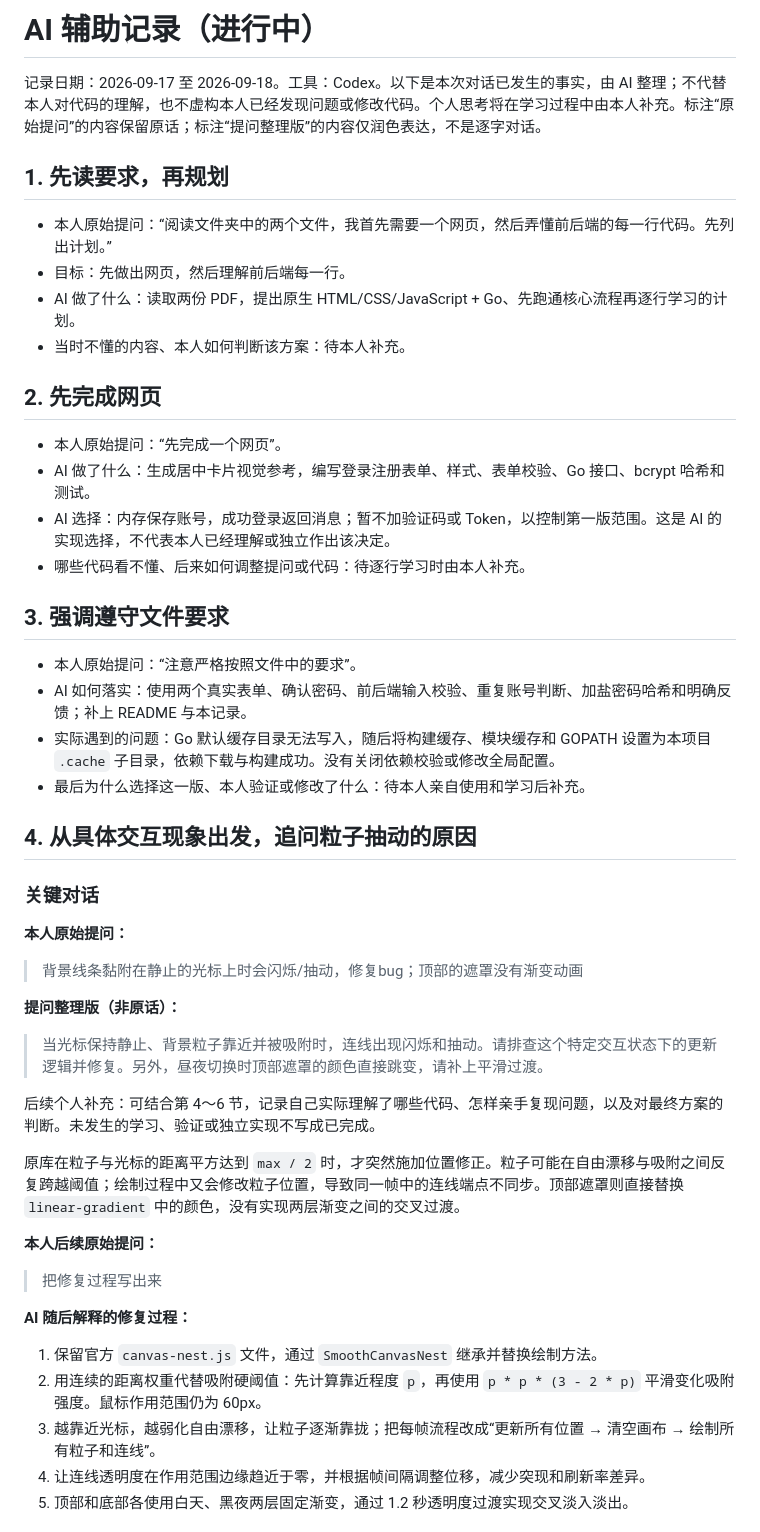
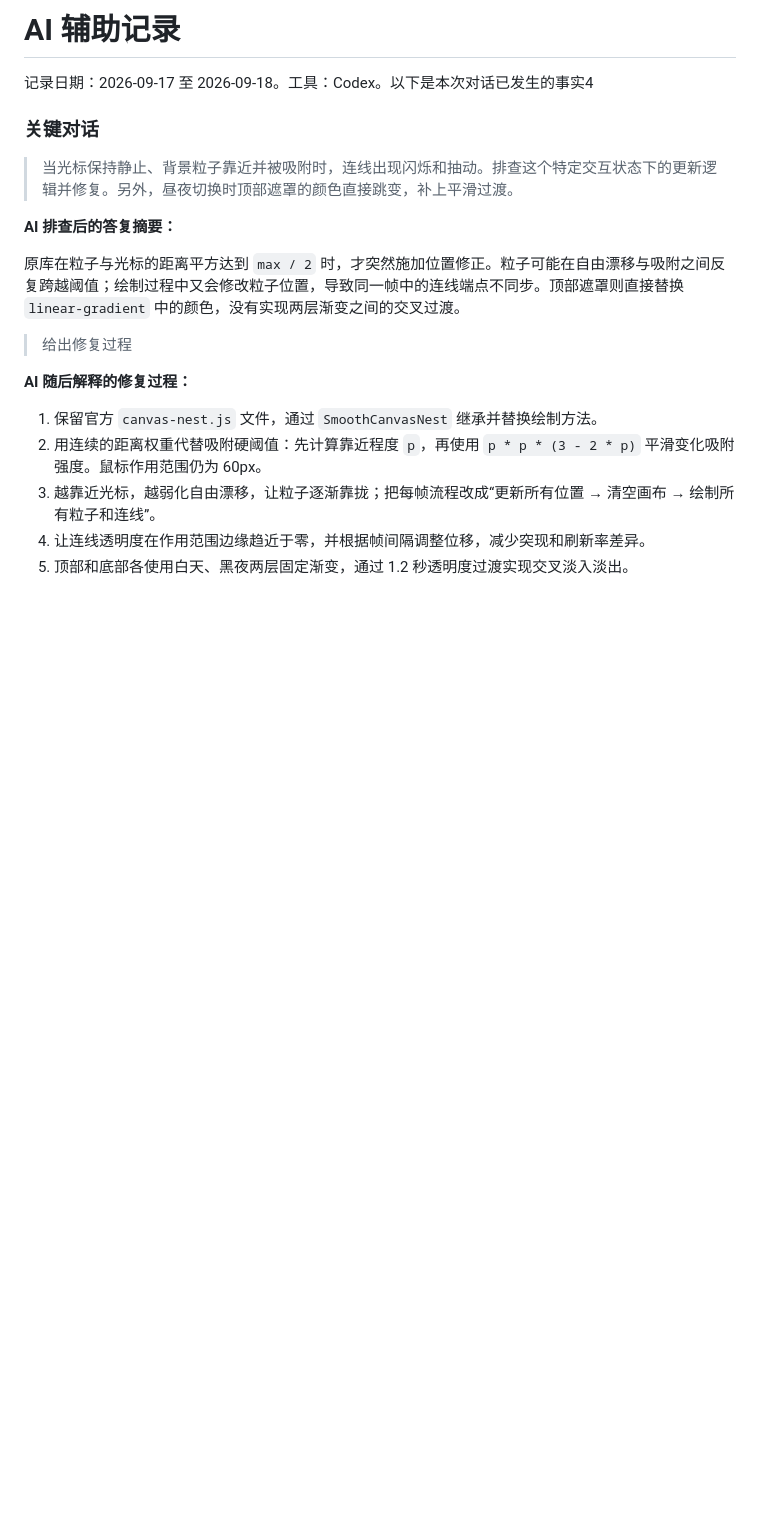
Before and after one commit to CupidQ/CupidLoginWeb, a Markdown page: AI_LOG.md, the part around one of its changes. Drawn GitHub-style; blank space fills up the shorter version.

```diff
--- a/AI_LOG.md
+++ b/AI_LOG.md
@@ -1,47 +1,17 @@
-# AI 辅助记录（进行中）
+# AI 辅助记录
 
-记录日期：2026-09-17 至 2026-09-18。工具：Codex。以下是本次对话已发生的事实，由 AI 整理；不代替本人对代码的理解，也不虚构本人已经发现问题或修改代码。个人思考将在学习过程中由本人补充。标注“原始提问”的内容保留原话；标注“提问整理版”的内容仅润色表达，不是逐字对话。
-
-## 1. 先读要求，再规划
-
-- 本人原始提问：“阅读文件夹中的两个文件，我首先需要一个网页，然后弄懂前后端的每一行代码。先列出计划。”
-- 目标：先做出网页，然后理解前后端每一行。
-- AI 做了什么：读取两份 PDF，提出原生 HTML/CSS/JavaScript + Go、先跑通核心流程再逐行学习的计划。
-- 当时不懂的内容、本人如何判断该方案：待本人补充。
-
-## 2. 先完成网页
-
-- 本人原始提问：“先完成一个网页”。
-- AI 做了什么：生成居中卡片视觉参考，编写登录注册表单、样式、表单校验、Go 接口、bcrypt 哈希和测试。
-- AI 选择：内存保存账号，成功登录返回消息；暂不加验证码或 Token，以控制第一版范围。这是 AI 的实现选择，不代表本人已经理解或独立作出该决定。
-- 哪些代码看不懂、后来如何调整提问或代码：待逐行学习时由本人补充。
-
-## 3. 强调遵守文件要求
-
-- 本人原始提问：“注意严格按照文件中的要求”。
-- AI 如何落实：使用两个真实表单、确认密码、前后端输入校验、重复账号判断、加盐密码哈希和明确反馈；补上 README 与本记录。
-- 实际遇到的问题：Go 默认缓存目录无法写入，随后将构建缓存、模块缓存和 GOPATH 设置为本项目 `.cache` 子目录，依赖下载与构建成功。没有关闭依赖校验或修改全局配置。
-- 最后为什么选择这一版、本人验证或修改了什么：待本人亲自使用和学习后补充。
-
-## 4. 从具体交互现象出发，追问粒子抽动的原因
+记录日期：2026-09-17 至 2026-09-18。工具：Codex。以下是本次对话已发生的事实4
 
 ### 关键对话
 
-**本人原始提问：**
 
-> 背景线条黏附在静止的光标上时会闪烁/抽动，修复bug；顶部的遮罩没有渐变动画
+> 当光标保持静止、背景粒子靠近并被吸附时，连线出现闪烁和抽动。排查这个特定交互状态下的更新逻辑并修复。另外，昼夜切换时顶部遮罩的颜色直接跳变，补上平滑过渡。
 
-**提问整理版（非原话）：**
-
-> 当光标保持静止、背景粒子靠近并被吸附时，连线出现闪烁和抽动。请排查这个特定交互状态下的更新逻辑并修复。另外，昼夜切换时顶部遮罩的颜色直接跳变，请补上平滑过渡。
-
-后续个人补充：可结合第 4～6 节，记录自己实际理解了哪些代码、怎样亲手复现问题，以及对最终方案的判断。未发生的学习、验证或独立实现不写成已完成。
+**AI 排查后的答复摘要：**
 
 原库在粒子与光标的距离平方达到 `max / 2` 时，才突然施加位置修正。粒子可能在自由漂移与吸附之间反复跨越阈值；绘制过程中又会修改粒子位置，导致同一帧中的连线端点不同步。顶部遮罩则直接替换 `linear-gradient` 中的颜色，没有实现两层渐变之间的交叉过渡。
 
-**本人后续原始提问：**
-
-> 把修复过程写出来
+> 给出修复过程
 
 **AI 随后解释的修复过程：**
 
```
Also changed, not shown: other parts of AI_LOG.md (+8 -18 lines).
